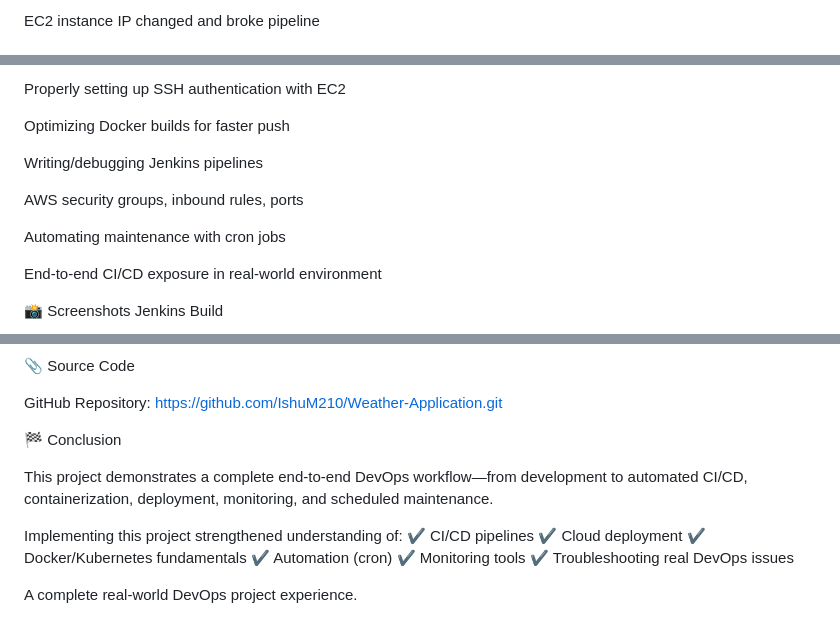
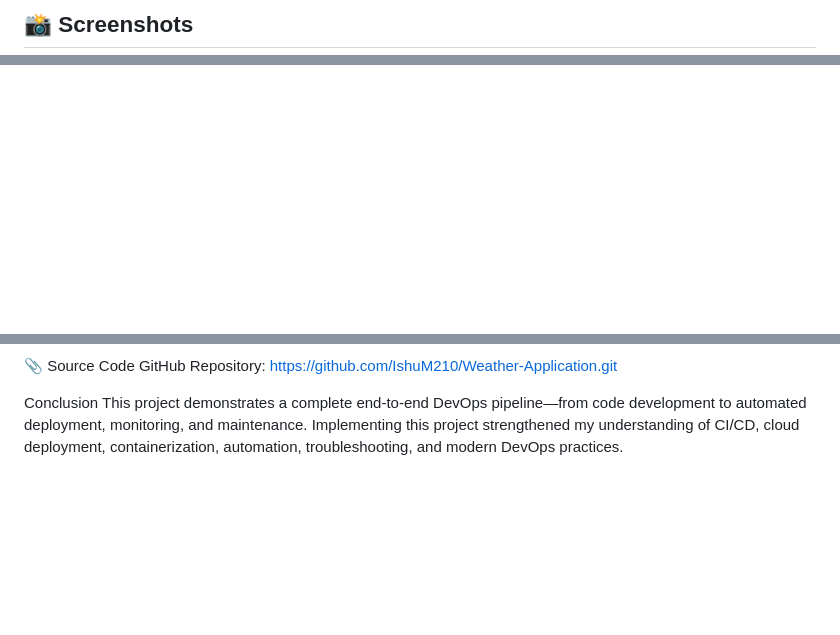
Before and after one commit to IshuM210/Weather-Application, a Markdown page: README.md, 3 parts joined by grey strips. Drawn GitHub-style; blank space fills up the shorter version.

```diff
--- a/README.md
+++ b/README.md
@@ -117,3 +115,3 @@ SSH key mismatch between Jenkins & EC2
 
-EC2 instance IP changed and broke pipeline
+## 📸 Screenshots
 
@@ -131,16 +137 @@ Creating and configuring Jenkins credentials (SSH + DockerHub)
 
-Properly setting up SSH authentication with EC2
-
-Optimizing Docker builds for faster push
-
-Writing/debugging Jenkins pipelines
-
-AWS security groups, inbound rules, ports
-
-Automating maintenance with cron jobs
-
-End-to-end CI/CD exposure in real-world environment
-
-📸 Screenshots
-Jenkins Build
-
@@ -170,19 +143,7 @@ Cron Job Backups
 
 📎 Source Code
-
 GitHub Repository:
 https://github.com/IshuM210/Weather-Application.git
 
-🏁 Conclusion
-
-This project demonstrates a complete end-to-end DevOps workflow—from development to automated CI/CD, containerization, deployment, monitoring, and scheduled maintenance.
-
-Implementing this project strengthened understanding of:
-✔ CI/CD pipelines
-✔ Cloud deployment
-✔ Docker/Kubernetes fundamentals
-✔ Automation (cron)
-✔ Monitoring tools
-✔ Troubleshooting real DevOps issues
-
-A complete real-world DevOps project experience.
+Conclusion
+This project demonstrates a complete end-to-end DevOps pipeline—from code development to automated deployment, monitoring, and maintenance. Implementing this project strengthened my understanding of CI/CD, cloud deployment, containerization, automation, troubleshooting, and modern DevOps practices.
```
Also changed, not shown: other parts of README.md (+79 -91 lines).
